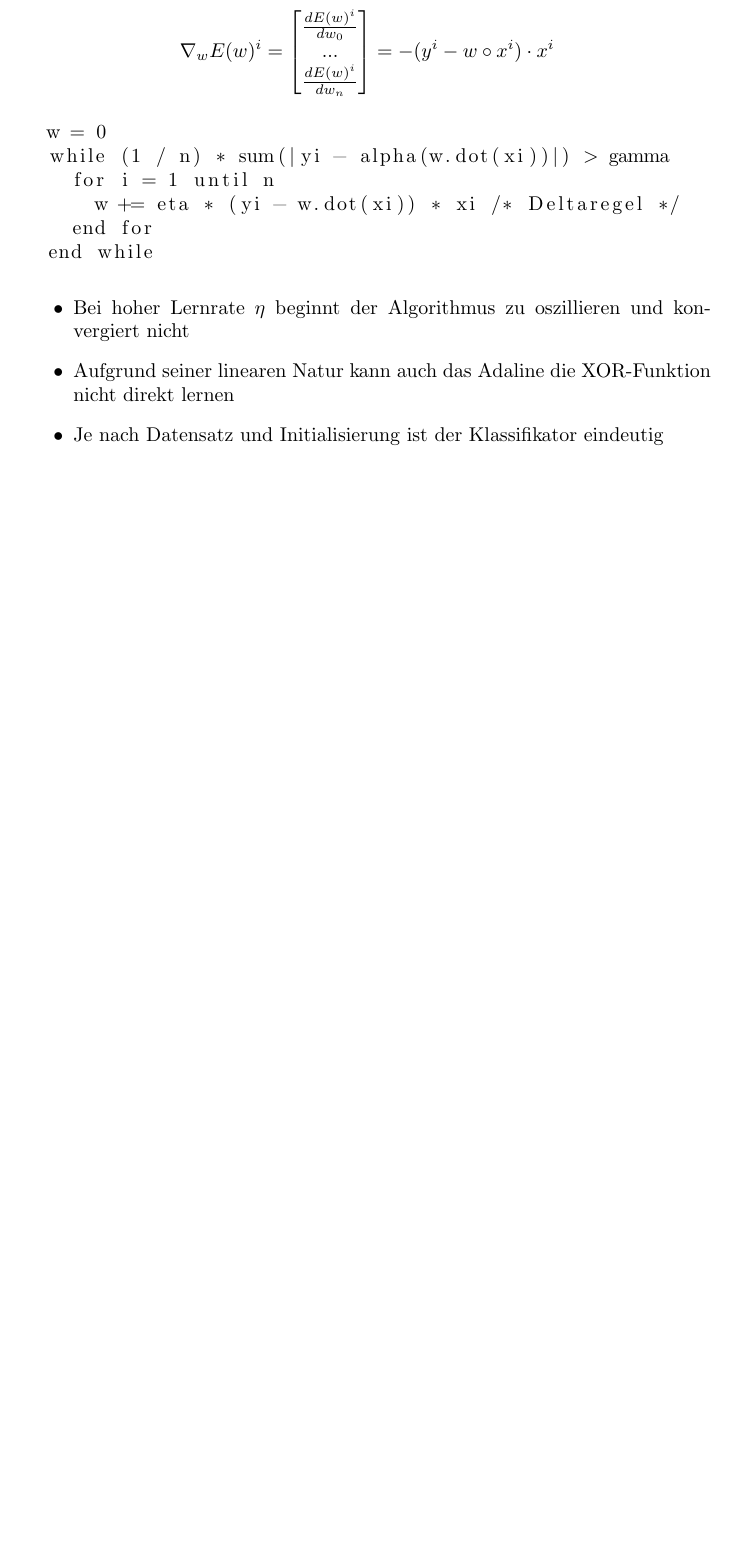
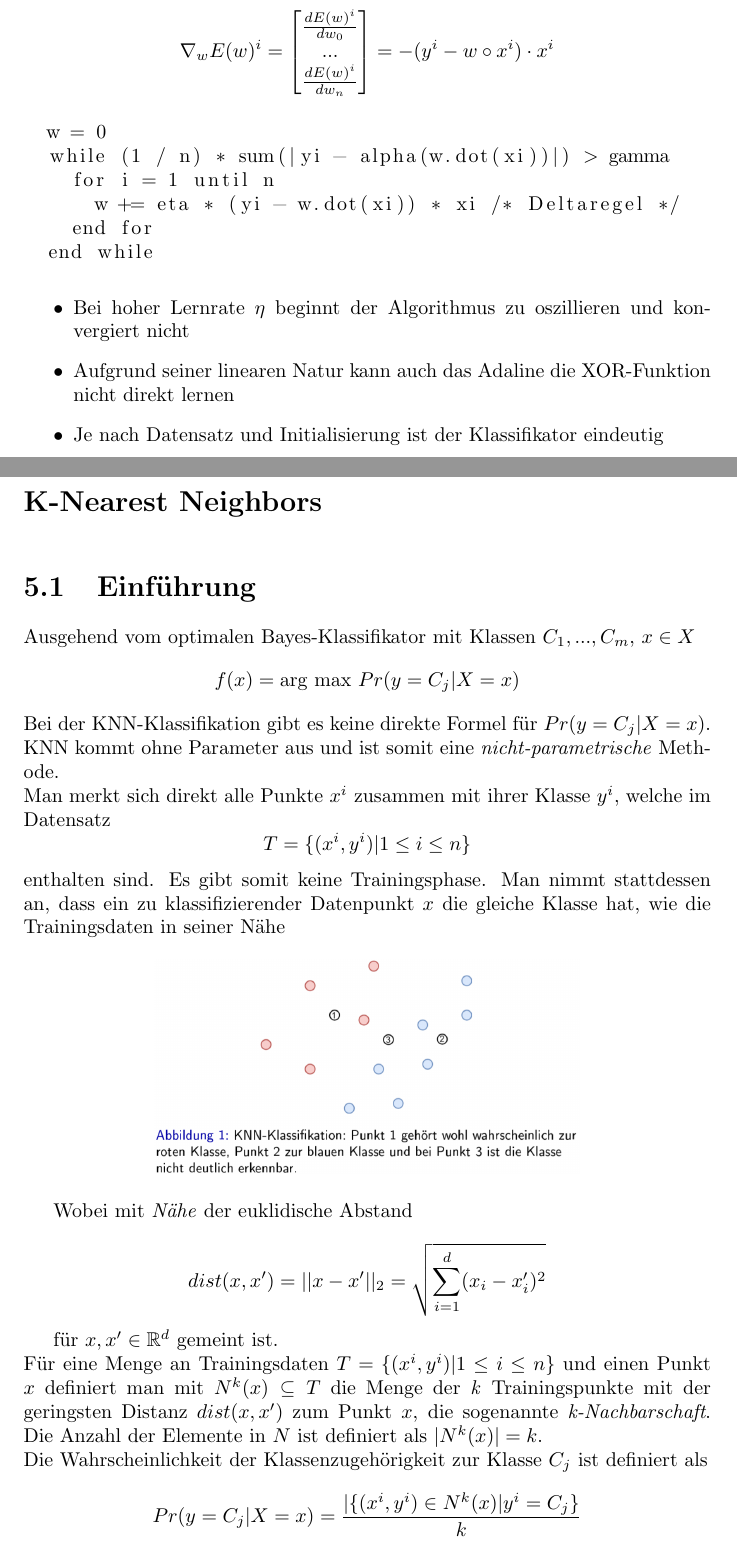
Before and after one commit to Bresenham/MaschinellesLernenPrakt, a LaTeX document (Zusammenfassung/summary.tex): part of page 25 of 25 before the commit and two parts of pages 25 and 26 of 28 after it, the two joined at a grey line, cut so that both start at the same text, the shorter picture padded with empty space. Compiled offline with pdfLaTeX.

Commit message:
KNN Zusammenfassung

```diff
--- a/Zusammenfassung/summary.tex
+++ b/Zusammenfassung/summary.tex
@@ -734,3 +734,29 @@ $$\nabla_wE(w)^i = \begin{bmatrix}\frac{dE(w)^i}{dw_0}\\...\\\frac{dE(w)^i}{dw_n
   \item Je nach Datensatz und Initialisierung ist der Klassifikator eindeutig
 \end{itemize}
 
+\chapter{K-Nearest Neighbors}
+\section{Einführung}
+Ausgehend vom optimalen Bayes-Klassifikator mit Klassen $C_1, ..., C_m$, $x\in X$
+$$f(x) = \text{arg max } Pr(y=C_j|X=x)$$
+Bei der KNN-Klassifikation gibt es keine direkte Formel für $Pr(y = C_j|X = x)$.\\
+KNN kommt ohne Parameter aus und ist somit eine \textit{nicht-parametrische} Methode.\\
+Man merkt sich direkt alle Punkte $x^i$ zusammen mit ihrer Klasse $y^i$, welche im Datensatz
+$$T = \{(x^i, y^i)|1\leq i \leq n\}$$
+enthalten sind. Es gibt somit keine Trainingsphase. Man nimmt stattdessen an, dass ein zu klassifizierender
+Datenpunkt $x$ die gleiche Klasse hat, wie die Trainingsdaten in seiner Nähe
+
+\begin{center}
+  \includegraphics[scale=.275]{ml05_1}
+\end{center}
+
+Wobei mit \textit{Nähe} der euklidische Abstand
+
+$$dist(x, x') = ||x - x'||_2 = \sqrt{\sum_{i=1}^d(x_i - x'_i)^2}$$
+
+für $x, x' \in \mathbb{R}^d$ gemeint ist.\\
+Für eine Menge an Trainingsdaten $T = \{(x^i, y^i) | 1\leq i \leq n\}$ und einen Punkt $x$
+definiert man mit $N^k(x)\subseteq T$ die Menge der \textit{k} Trainingspunkte mit der geringsten Distanz $dist(x,x')$ zum Punkt $x$,
+die sogenannte \textit{k-Nachbarschaft}. Die Anzahl der Elemente in $N$ ist definiert als $|N^k(x)| = k$.\\
+Die Wahrscheinlichkeit der Klassenzugehörigkeit zur Klasse $C_j$ ist definiert als
+
+$$Pr(y = C_j | X = x) = \frac{|\{(x^i, y^i) \in N^k(x) | y^i = C_j\}}{k}$$
```
Also changed, not shown: Zusammenfassung/screenshots/ml05_1.png (added), Zusammenfassung/screenshots/ml05_2.png (added), Zusammenfassung/screenshots/ml05_3.png (added), Zusammenfassung/screenshots/ml05_4.png (added), Zusammenfassung/screenshots/ml05_5.png (added), Zusammenfassung/screenshots/ml05_6.png (added), Zusammenfassung/screenshots/ml05_7.png (added), Zusammenfassung/summary.pdf, Zusammenfassung/summary.tex (48 more changed lines), 5 other files.
